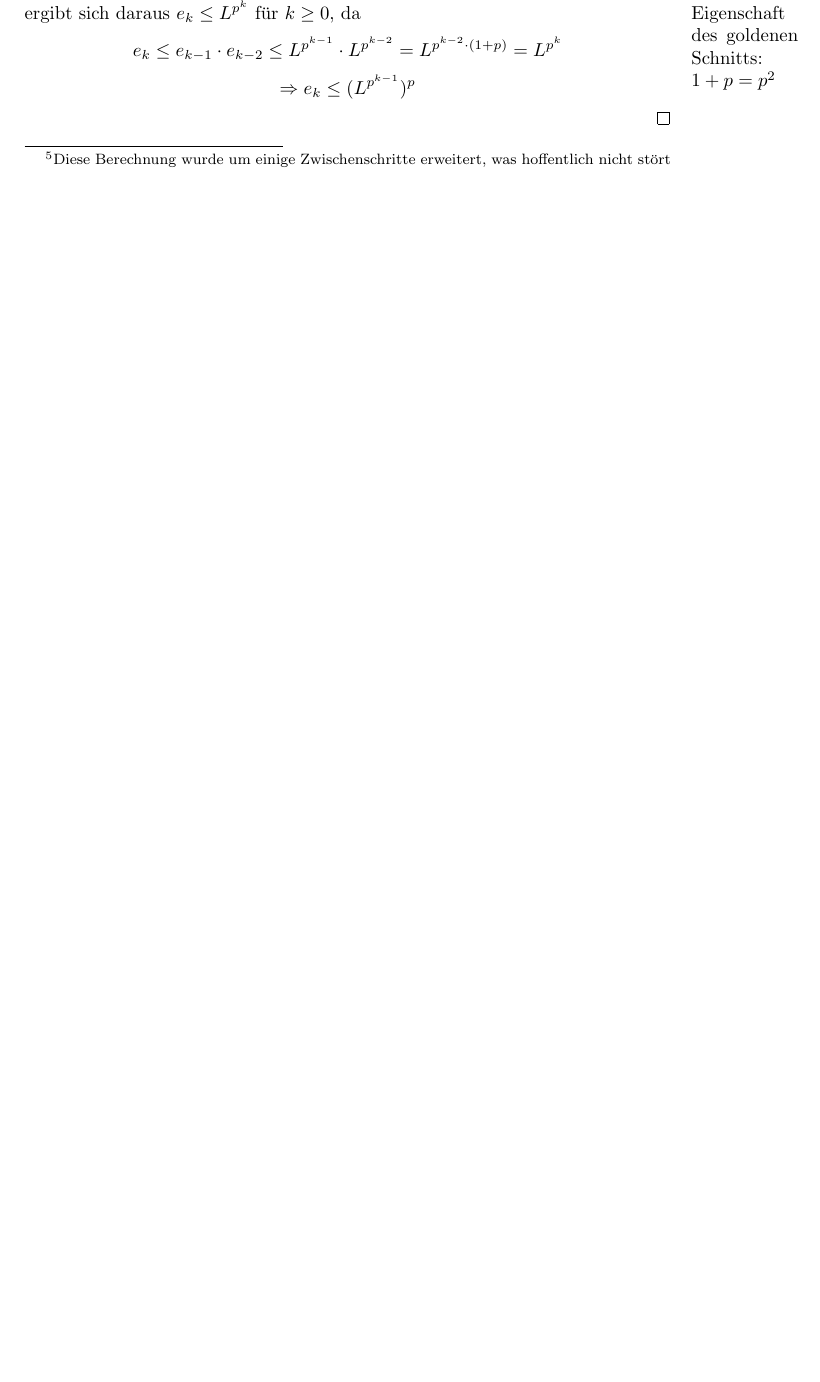
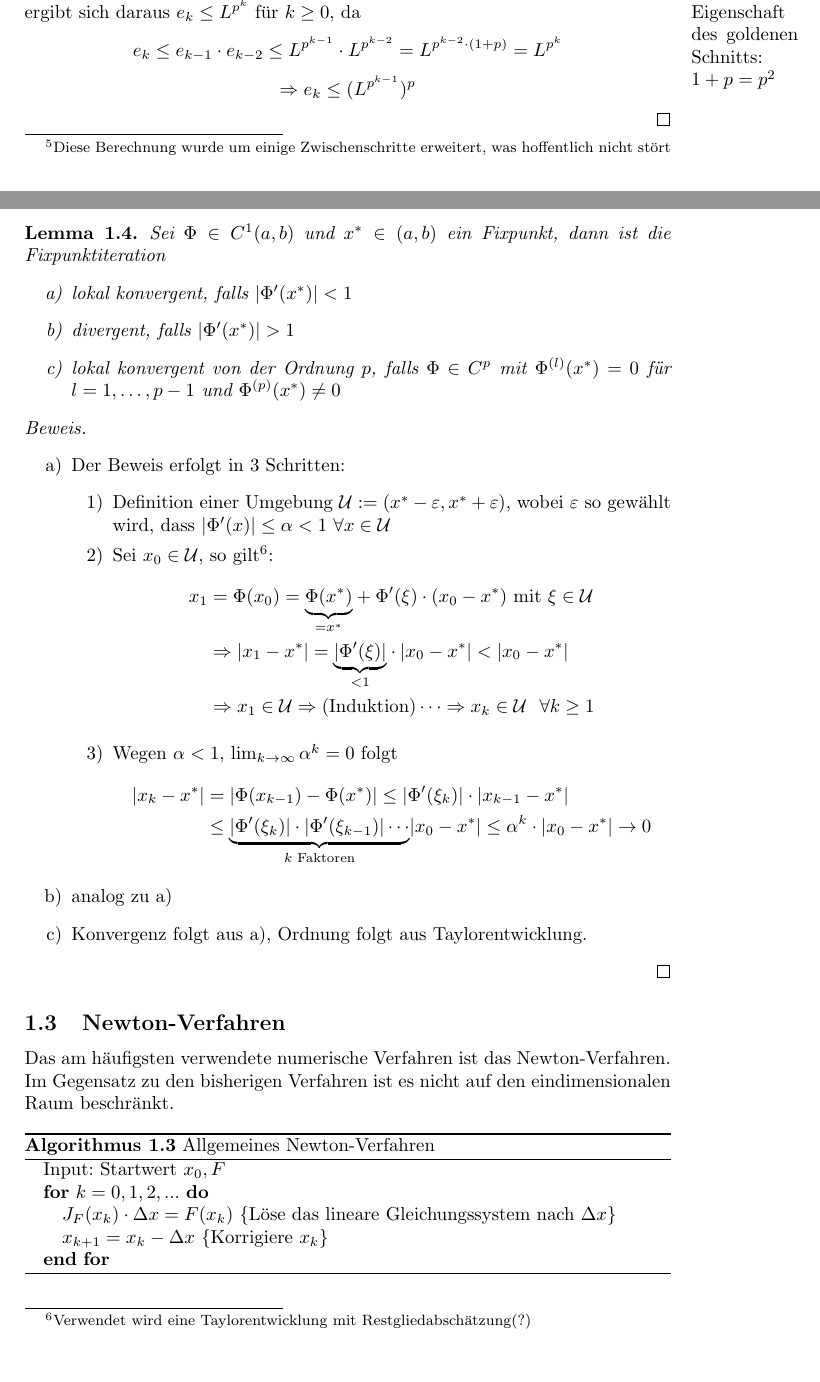
Before and after one commit to exit91/NumerikSkript-MA1302, a LaTeX paper (NumerikSkript-MA1302.tex, which reads 01-nicht-lineare_systeme.tex): part of page 5 of 6 before the commit and two parts of pages 5 and 6 of 9 after it, the two joined at a grey line, cut so that both start at the same text, the shorter picture padded with empty space. Compiled offline with pdfLaTeX.

Commit message:
finishing the chapter (but with request for comments)

```diff
--- a/01-nicht-lineare_systeme.tex
+++ b/01-nicht-lineare_systeme.tex
@@ -260,3 +260,63 @@ da\marginpar{Eigenschaft des goldenen Schnitts: $1+p = p^2$}
   \Rightarrow e_k\leq (L^{p^{k-1}})^p
 \]
 \end{proof}
+
+% Vorlesung vom 23. Aug 2011:
+
+\begin{lemma}
+\label{lem:kvg-ord}
+\noindent Sei $\Phi \in C^1(a,b)$ und $x^*\in (a,b)$ ein Fixpunkt, dann ist die Fixpunktiteration
+\begin{enumerate}
+\item[a)] lokal konvergent, falls $|\Phi'(x^*)|<1$
+\item[b)] divergent, falls $|\Phi'(x^*)|>1$
+\item[c)] lokal konvergent von der Ordnung $p$, falls
+  $\Phi\in C^p$ mit $\Phi^{(l)}(x^*)=0$ für $l=1,\ldots ,p-1$
+  und $\Phi^{(p)}(x^*)\neq 0$
+\end{enumerate}
+\end{lemma}
+
+\begin{proof}
+~
+\begin{enumerate}
+\item[a)] Der Beweis erfolgt in 3 Schritten:
+\begin{enumerate}
+\item[1)] Definition einer Umgebung $\mathcal U:=(x^*-\varepsilon,x^*+\varepsilon)$,
+  wobei $\varepsilon$ so gewählt wird, dass $|\Phi'(x)|\leq\alpha<1 ~\forall x\in \mathcal U$
+\item[2)] Sei $x_0\in \mathcal U$, so gilt\footnote{Verwendet wird eine
+Taylorentwicklung mit Restgliedabschätzung(?)}:
+\begin{align*}
+x_1&=\Phi (x_0)=\underset{=x^*}{\underbrace{\Phi(x^*)}}+\Phi'(\xi)\cdot
+(x_0-x^*)\text{ mit }\xi\in \mathcal U \\
+&\Rightarrow |x_1-x^*|=\underset{< 1}{\underbrace{|\Phi'(\xi)|}}\cdot |x_0-x^*|<|x_0-x^*| \\
+&\Rightarrow x_1\in \mathcal U\Rightarrow \text{(Induktion)}\cdots\Rightarrow x_k\in \mathcal U \ \ \forall k\geq1
+\end{align*}
+\item[3)]Wegen $\alpha<1$, $\lim_{k \to\infty}{\alpha^k}=0$ folgt
+\begin{align*} |x_k-x^*|&=|\Phi(x_{k-1})-\Phi(x^*)|\leq |\Phi'(\xi_k)|\cdot |x_{k-1}-x^*| \\
+&\leq
+  \underset{k \text{ Faktoren}}{\underbrace{|\Phi'(\xi_k)|\cdot
+  |\Phi'(\xi_{k-1})|\cdots}} |x_0-x^*|\leq \alpha^k\cdot |x_0-x^*|\to 0
+\end{align*}
+\end{enumerate}
+\item[b)] analog zu a)
+\item[c)] Konvergenz folgt aus a), Ordnung folgt aus Taylorentwicklung.
+\end{enumerate}
+\end{proof}
+
+
+%%%%%%%%%%%%%%%%%%%%%%%%%%%%%%%%
+\subsection{Newton-Verfahren}
+
+Das am häufigsten verwendete numerische Verfahren ist das Newton-Verfahren. Im
+Gegensatz zu den bisherigen Verfahren ist es nicht auf den eindimensionalen
+Raum beschränkt.
+
+\begin{algorithm}
+\caption{Allgemeines Newton-Verfahren}
+\begin{algorithmic}
+\STATE Input: Startwert $x_0, F$
+\FOR {$k=0,1,2,...$}
+  \STATE $J_F(x_k)\cdot \Delta x=F(x_k)$  \COMMENT{Löse das lineare
+                                          Gleichungssystem nach $\Delta x$}
+  \STATE $x_{k+1}=x_k-\Delta x$           \COMMENT{Korrigiere $x_k$}
+\ENDFOR
+\end{algorithmic}
```
Also changed, not shown: NumerikSkript-MA1302.tex (+1 -1 lines), 01-nicht-lineare_systeme.tex (63 more changed lines).
